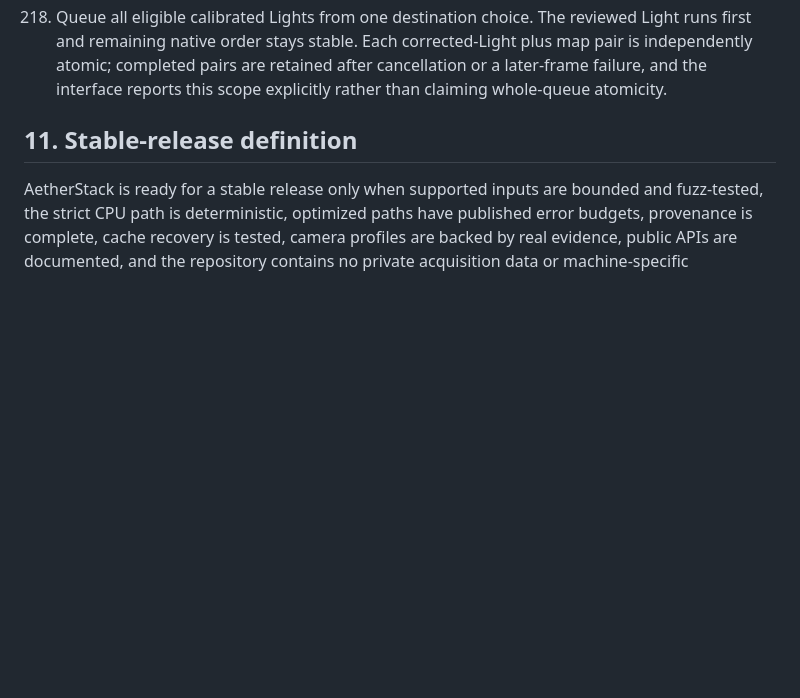
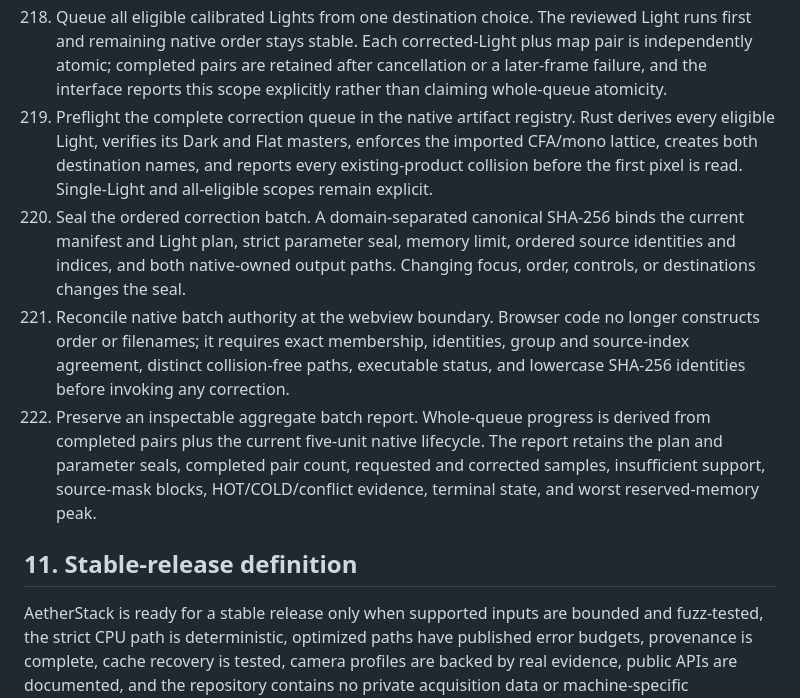
Before and after one commit to albedo83/AetherStack, a Markdown page: docs/IMPLEMENTATION_PLAN.md, the part around the change. Rendered like a GitHub page; blank space fills up the shorter version.

Commit message:
docs: specify sealed detector batch execution

```diff
--- a/docs/IMPLEMENTATION_PLAN.md
+++ b/docs/IMPLEMENTATION_PLAN.md
@@ -2156,6 +2156,25 @@ safety reasoning. They do not narrate obvious syntax.
      corrected-Light plus map pair is independently atomic; completed pairs are
      retained after cancellation or a later-frame failure, and the interface
      reports this scope explicitly rather than claiming whole-queue atomicity.
+219. Preflight the complete correction queue in the native artifact registry.
+     Rust derives every eligible Light, verifies its Dark and Flat masters,
+     enforces the imported CFA/mono lattice, creates both destination names, and
+     reports every existing-product collision before the first pixel is read.
+     Single-Light and all-eligible scopes remain explicit.
+220. Seal the ordered correction batch. A domain-separated canonical SHA-256
+     binds the current manifest and Light plan, strict parameter seal, memory
+     limit, ordered source identities and indices, and both native-owned output
+     paths. Changing focus, order, controls, or destinations changes the seal.
+221. Reconcile native batch authority at the webview boundary. Browser code no
+     longer constructs order or filenames; it requires exact membership,
+     identities, group and source-index agreement, distinct collision-free
+     paths, executable status, and lowercase SHA-256 identities before invoking
+     any correction.
+222. Preserve an inspectable aggregate batch report. Whole-queue progress is
+     derived from completed pairs plus the current five-unit native lifecycle.
+     The report retains the plan and parameter seals, completed pair count,
+     requested and corrected samples, insufficient support, source-mask blocks,
+     HOT/COLD/conflict evidence, terminal state, and worst reserved-memory peak.
 
 ## 11. Stable-release definition
 
```
Also changed, not shown: docs/DEFECT_CORRECTION_CONTRACT.md (+19 -4 lines), docs/WBPP_FEATURE_INVENTORY.md (+1 -1 lines).
